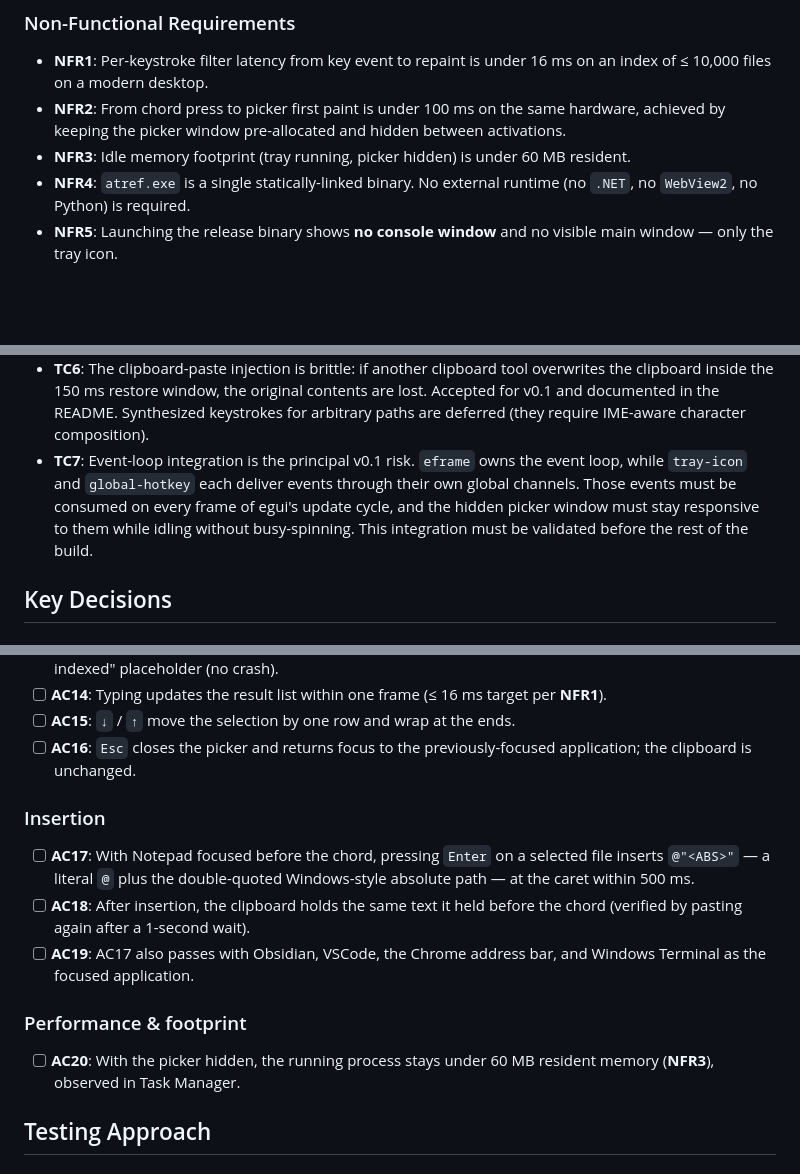
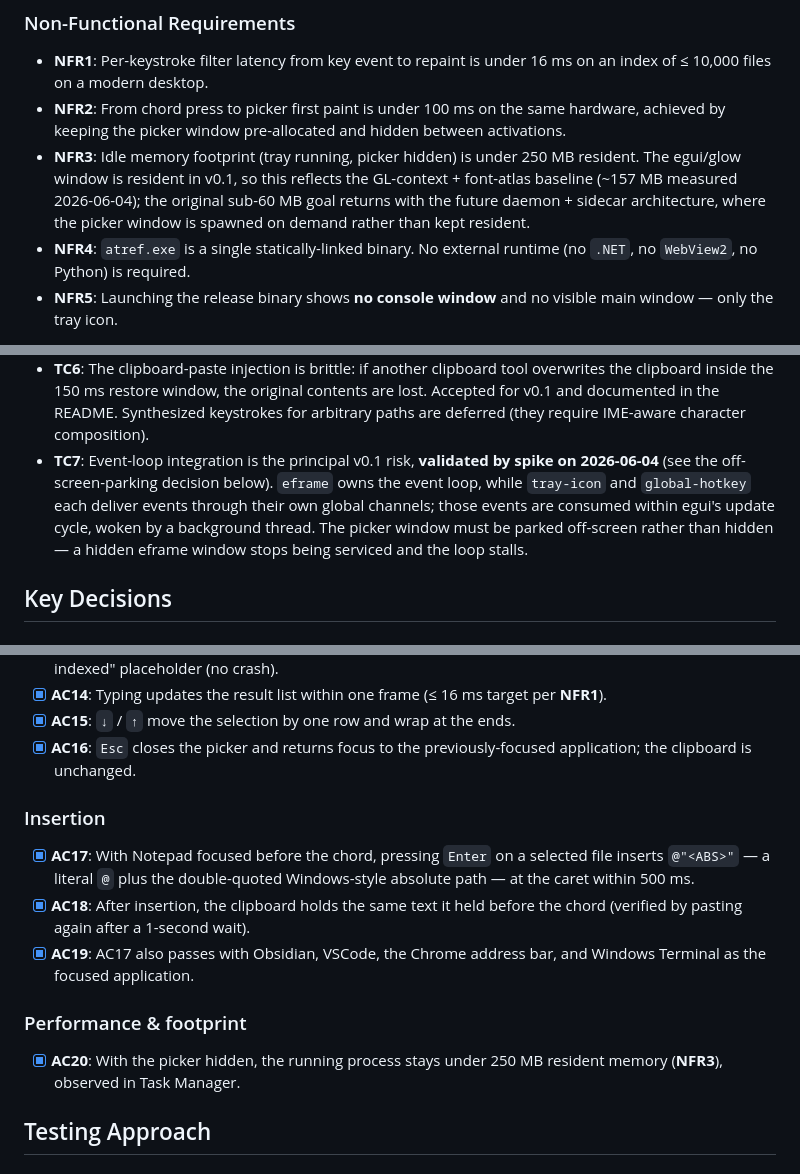
Before and after one commit to JuanjoFuchs/atref, a Markdown page: specs/001-windows-mvp.md, 3 parts joined by grey strips. Drawn GitHub-style; blank space fills up the shorter version.

```diff
--- a/specs/001-windows-mvp.md
+++ b/specs/001-windows-mvp.md
@@ -146,7 +146,11 @@ a follow-up spec.
   same hardware, achieved by keeping the picker window pre-allocated and
   hidden between activations.
 - **NFR3**: Idle memory footprint (tray running, picker hidden) is under
-  60 MB resident.
+  250 MB resident. The egui/glow window is resident in v0.1, so this reflects
+  the GL-context + font-atlas baseline (~157 MB measured 2026-06-04); the
+  original sub-60 MB goal returns with the future daemon + sidecar
+  architecture, where the picker window is spawned on demand rather than kept
+  resident.
 - **NFR4**: `atref.exe` is a single statically-linked binary. No external
   runtime (no `.NET`, no `WebView2`, no Python) is required.
 - **NFR5**: Launching the release binary shows **no console window** and
@@ -183,12 +187,13 @@ a follow-up spec.
   original contents are lost. Accepted for v0.1 and documented in the
   README. Synthesized keystrokes for arbitrary paths are deferred (they
   require IME-aware character composition).
-- **TC7**: Event-loop integration is the principal v0.1 risk. `eframe`
-  owns the event loop, while `tray-icon` and `global-hotkey` each deliver
-  events through their own global channels. Those events must be consumed
-  on every frame of egui's update cycle, and the hidden picker window must
-  stay responsive to them while idling without busy-spinning. This
-  integration must be validated before the rest of the build.
+- **TC7**: Event-loop integration is the principal v0.1 risk, **validated
+  by spike on 2026-06-04** (see the off-screen-parking decision below).
+  `eframe` owns the event loop, while `tray-icon` and `global-hotkey` each
+  deliver events through their own global channels; those events are
+  consumed within egui's update cycle, woken by a background thread. The
+  picker window must be parked off-screen rather than hidden — a hidden
+  eframe window stops being serviced and the loop stalls.
 
 ## Key Decisions
 
@@ -338,26 +357,26 @@ there is no console for `--version` / `--help` to print to.
       an empty index it shows the "no files indexed" placeholder (no crash).
-- [ ] **AC14**: Typing updates the result list within one frame (≤ 16 ms
+- [x] **AC14**: Typing updates the result list within one frame (≤ 16 ms
       target per **NFR1**).
-- [ ] **AC15**: `↓` / `↑` move the selection by one row and wrap at the
+- [x] **AC15**: `↓` / `↑` move the selection by one row and wrap at the
       ends.
-- [ ] **AC16**: `Esc` closes the picker and returns focus to the
+- [x] **AC16**: `Esc` closes the picker and returns focus to the
       previously-focused application; the clipboard is unchanged.
 
 ### Insertion
 
-- [ ] **AC17**: With Notepad focused before the chord, pressing `Enter` on
+- [x] **AC17**: With Notepad focused before the chord, pressing `Enter` on
       a selected file inserts `@"<ABS>"` — a literal `@` plus the
       double-quoted Windows-style absolute path — at the caret within
       500 ms.
-- [ ] **AC18**: After insertion, the clipboard holds the same text it held
+- [x] **AC18**: After insertion, the clipboard holds the same text it held
       before the chord (verified by pasting again after a 1-second wait).
-- [ ] **AC19**: AC17 also passes with Obsidian, VSCode, the Chrome address
+- [x] **AC19**: AC17 also passes with Obsidian, VSCode, the Chrome address
       bar, and Windows Terminal as the focused application.
 
 ### Performance & footprint
 
-- [ ] **AC20**: With the picker hidden, the running process stays under
-      60 MB resident memory (**NFR3**), observed in Task Manager.
+- [x] **AC20**: With the picker hidden, the running process stays under
+      250 MB resident memory (**NFR3**), observed in Task Manager.
 
 ## Testing Approach
 
```
Also changed, not shown: other parts of specs/001-windows-mvp.md (+43 -29 lines).
